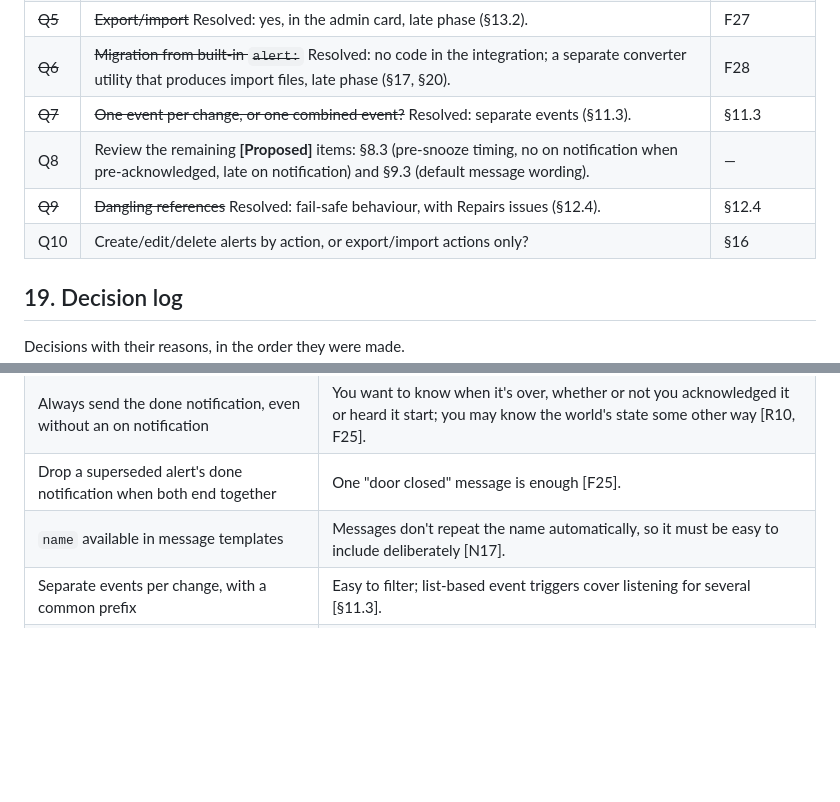
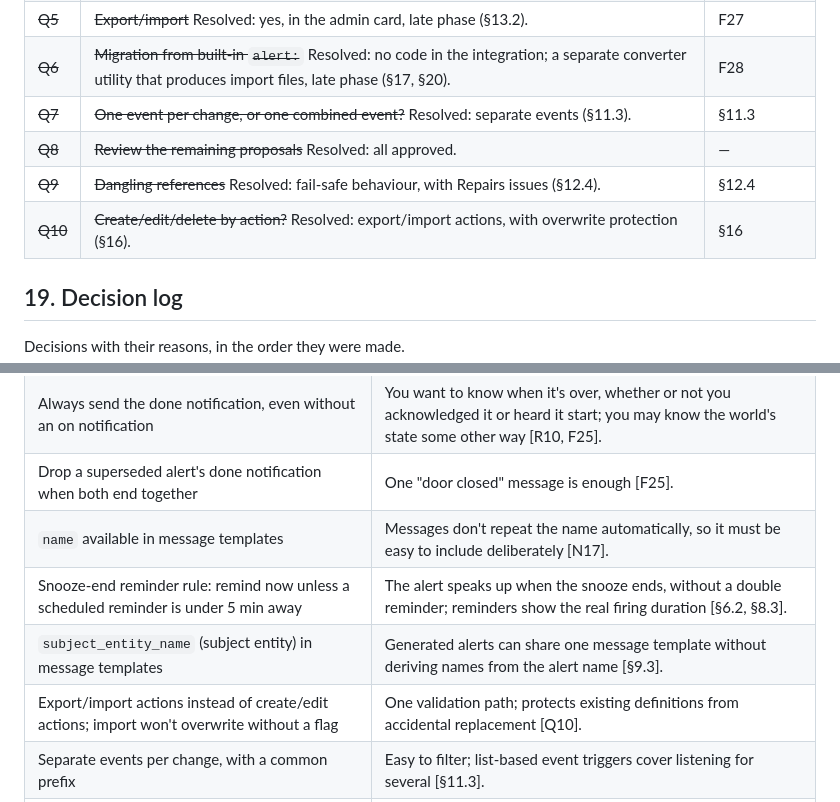
Before and after one commit to arkane-systems/ha-alert-redux, a Markdown page: docs/SPEC.md, 2 parts joined by grey strips. GitHub-like rendering; blank space fills up the shorter version.

```diff
--- a/docs/SPEC.md
+++ b/docs/SPEC.md
@@ -780,9 +835,9 @@ all" action.
 | ~~Q5~~ | ~~Export/import~~ Resolved: yes, in the admin card, late phase (§13.2). | F27 |
 | ~~Q6~~ | ~~Migration from built-in `alert:`~~ Resolved: no code in the integration; a separate converter utility that produces import files, late phase (§17, §20). | F28 |
 | ~~Q7~~ | ~~One event per change, or one combined event?~~ Resolved: separate events (§11.3). | §11.3 |
-| Q8 | Review the remaining **[Proposed]** items: §8.3 (pre-snooze timing, no on notification when pre-acknowledged, late on notification) and §9.3 (default message wording). | — |
+| ~~Q8~~ | ~~Review the remaining proposals~~ Resolved: all approved. | — |
 | ~~Q9~~ | ~~Dangling references~~ Resolved: fail-safe behaviour, with Repairs issues (§12.4). | §12.4 |
-| Q10 | Create/edit/delete alerts by action, or export/import actions only? | §16 |
+| ~~Q10~~ | ~~Create/edit/delete by action?~~ Resolved: export/import actions, with overwrite protection (§16). | §16 |
 
 ## 19. Decision log
 
@@ -806,6 +861,9 @@ Decisions with their reasons, in the order they were made.
 | Always send the done notification, even without an on notification | You want to know when it's over, whether or not you acknowledged it or heard it start; you may know the world's state some other way [R10, F25]. |
 | Drop a superseded alert's done notification when both end together | One "door closed" message is enough [F25]. |
 | `name` available in message templates | Messages don't repeat the name automatically, so it must be easy to include deliberately [N17]. |
+| Snooze-end reminder rule: remind now unless a scheduled reminder is under 5 min away | The alert speaks up when the snooze ends, without a double reminder; reminders show the real firing duration [§6.2, §8.3]. |
+| `subject_entity_name` (subject entity) in message templates | Generated alerts can share one message template without deriving names from the alert name [§9.3]. |
+| Export/import actions instead of create/edit actions; import won't overwrite without a flag | One validation path; protects existing definitions from accidental replacement [Q10]. |
 | Separate events per change, with a common prefix | Easy to filter; list-based event triggers cover listening for several [§11.3]. |
 | Paired events when one change implies another | Snooze and ack don't always move together, so firing both gives the most information [§11.3]. |
 | Per-priority counts as attributes, not sensors | Avoids multiplying entities [§11.2]. |
```
Also changed, not shown: other parts of docs/SPEC.md (+76 -21 lines).
